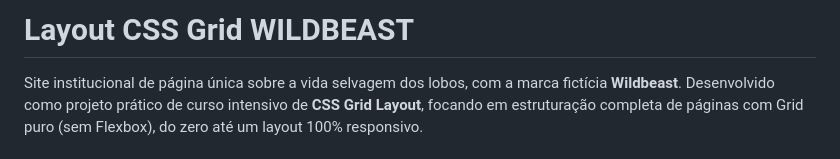
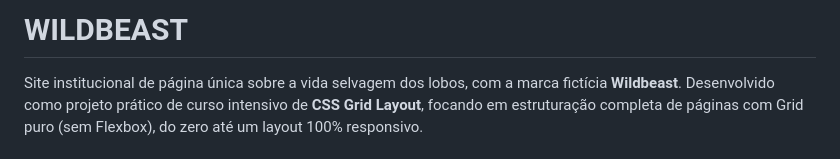
Before and after one commit to MiguelOCoelho/Projeto-Wildbeast-Origamid, a Markdown page: README.md, the part around the change. Rendered like a GitHub page.

```diff
--- a/README.md
+++ b/README.md
@@ -1,4 +1,4 @@
-# Layout CSS Grid **WILDBEAST**
+# **WILDBEAST**
 
 Site institucional de página única sobre a vida selvagem dos lobos, com a marca fictícia **Wildbeast**. Desenvolvido como projeto prático de curso intensivo de **CSS Grid Layout**, focando em estruturação completa de páginas com Grid puro (sem Flexbox), do zero até um layout 100% responsivo.
 
```
